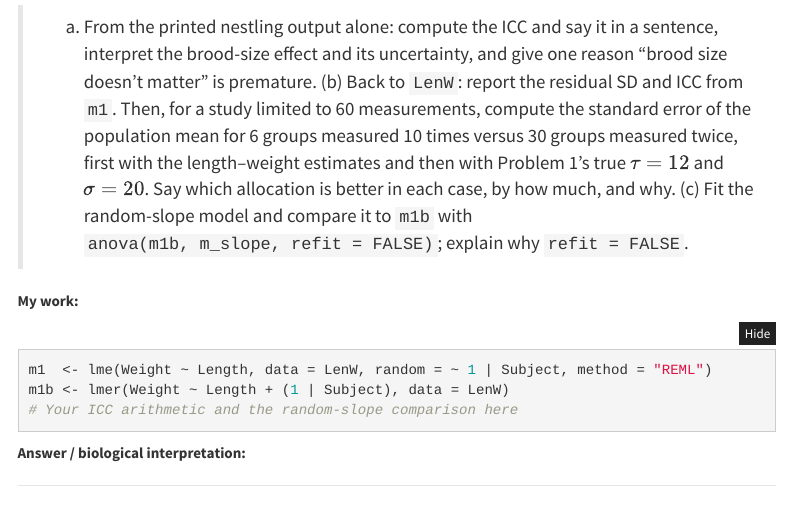
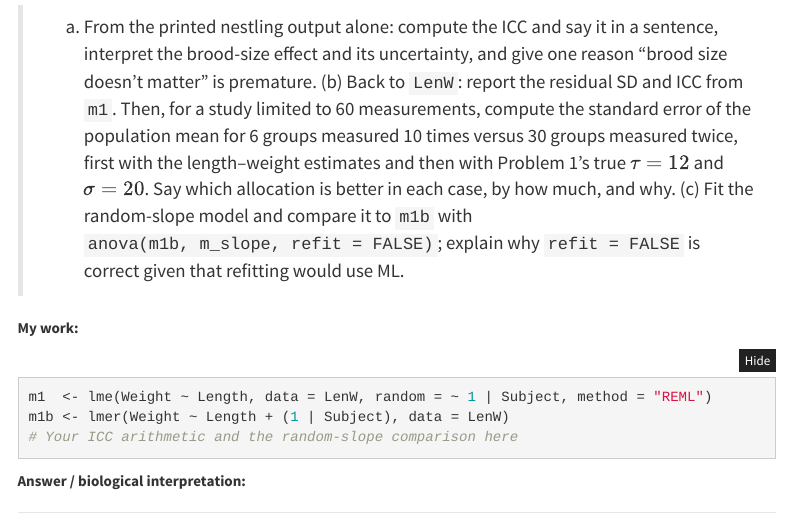
Before and after one commit to taaltree/FW536, an R Markdown document (Day3_MixedModels_ModelSelection/morning_lab_template.Rmd): the page in a window 1100 px wide, from 2330 px down. Rendered offline with R 4.5, knitr and Pandoc, with nearby package versions; some code elsewhere in the file could not run offline; menus at the side of the page are left out.

Commit message:
Day 3 Problem 2(c): note that refitting would use ML
Co-Authored-By: Claude Opus 5 <noreply@anthropic.com>

```diff
--- a/Day3_MixedModels_ModelSelection/morning_lab_template.Rmd
+++ b/Day3_MixedModels_ModelSelection/morning_lab_template.Rmd
@@ -107,7 +107,7 @@ n_i     <- as.numeric(table(Streams$Stream))              # visits per stream
 > length–weight estimates and then with Problem 1's true $\tau = 12$ and
 > $\sigma = 20$. Say which allocation is better in each case, by how much, and
 > why. (c) Fit the random-slope model and compare it to
-> `m1b` with `anova(m1b, m_slope, refit = FALSE)`; explain why `refit = FALSE`.
+> `m1b` with `anova(m1b, m_slope, refit = FALSE)`; explain why `refit = FALSE` is correct given that refitting would use ML.
 
 **My work:**
 
```
Also changed, not shown: Day3_MixedModels_ModelSelection/problem_set.html.
